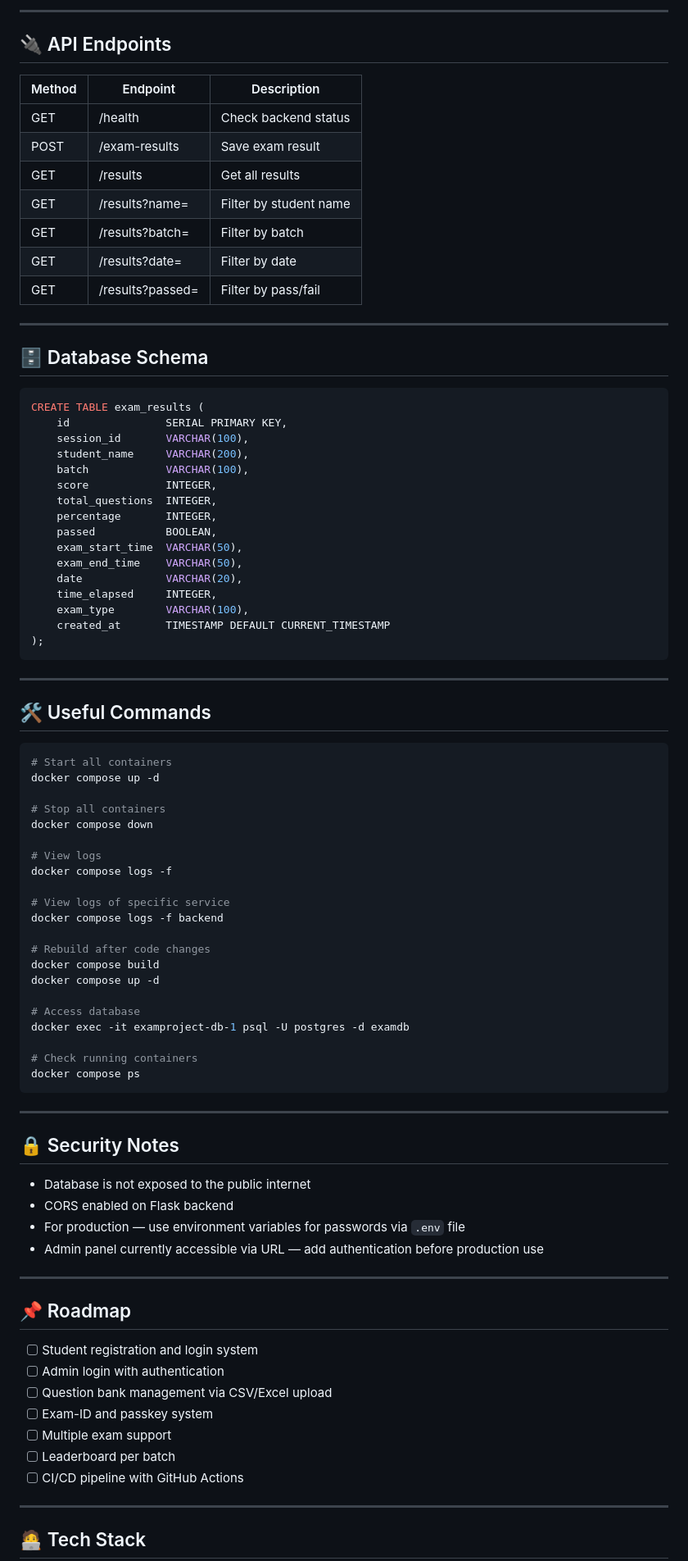
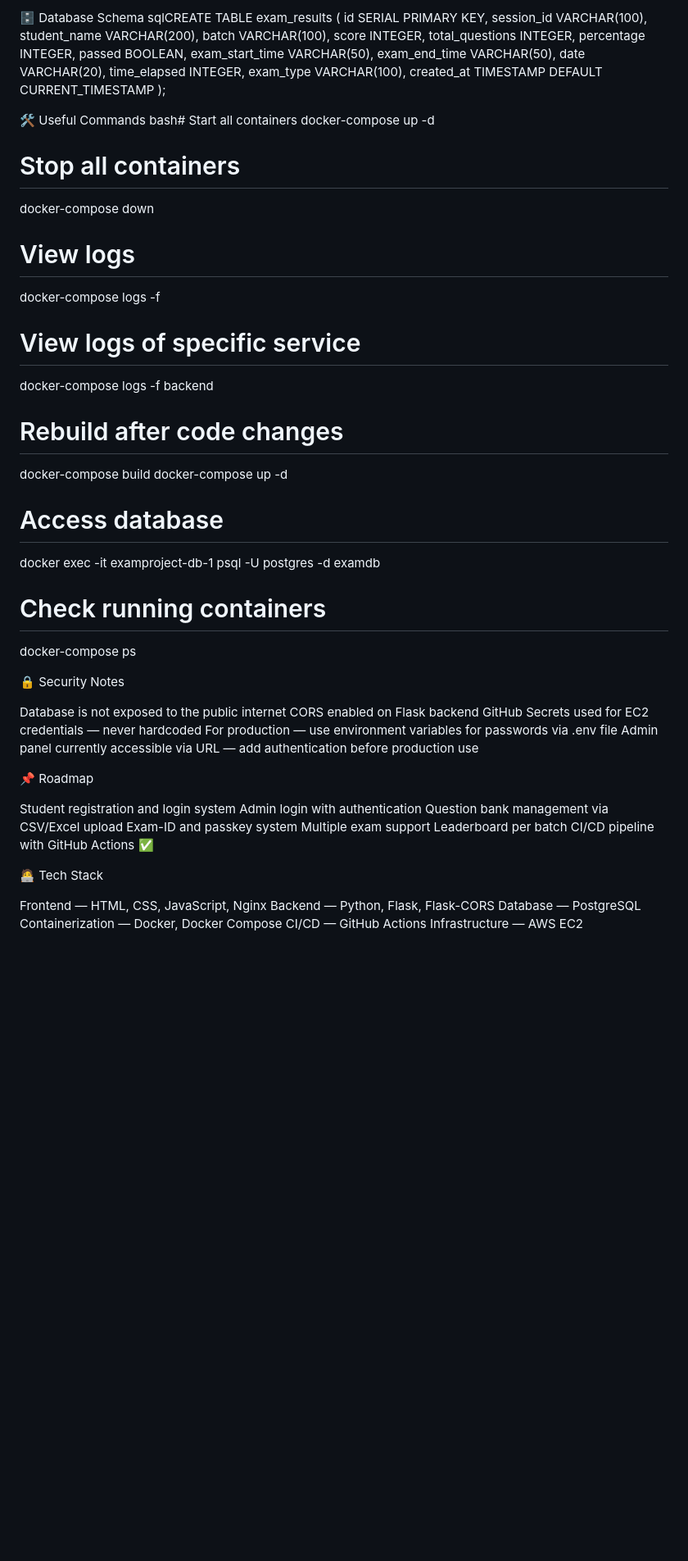
Before and after one commit to sahilinx/AWS-CLF-C02-Practice-Exam-Portal-Containerized, a Markdown page: README.md, the part around one of its changes. Shown at 82% size. GitHub-like rendering; blank space fills up the shorter version.

````diff
--- a/README.md
+++ b/README.md
@@ -141,24 +136,6 @@ Database is internal only — not accessible from outside.
 
----
-
-## 🔌 API Endpoints
-
-| Method | Endpoint        | Description              |
-|--------|-----------------|--------------------------|
-| GET    | /health         | Check backend status     |
-| POST   | /exam-results   | Save exam result         |
-| GET    | /results        | Get all results          |
-| GET    | /results?name=  | Filter by student name   |
-| GET    | /results?batch= | Filter by batch          |
-| GET    | /results?date=  | Filter by date           |
-| GET    | /results?passed=| Filter by pass/fail      |
-
----
-
-## 🗄️ Database Schema
-
-```sql
-CREATE TABLE exam_results (
+🗄️ Database Schema
+sqlCREATE TABLE exam_results (
     id               SERIAL PRIMARY KEY,
     session_id       VARCHAR(100),
     student_name     VARCHAR(200),
@@ -174,58 +151,56 @@ CREATE TABLE exam_results (
     exam_type        VARCHAR(100),
     created_at       TIMESTAMP DEFAULT CURRENT_TIMESTAMP
 );
-```
 
----
-
-## 🛠️ Useful Commands
-
-```bash
-# Start all containers
-docker compose up -d
+🛠️ Useful Commands
+bash# Start all containers
+docker-compose up -d
 
 # Stop all containers
-docker compose down
+docker-compose down
 
 # View logs
-docker compose logs -f
+docker-compose logs -f
 
 # View logs of specific service
-docker compose logs -f backend
+docker-compose logs -f backend
 
 # Rebuild after code changes
-docker compose build
-docker compose up -d
+docker-compose build
+docker-compose up -d
 
 # Access database
 docker exec -it examproject-db-1 psql -U postgres -d examdb
 
 # Check running containers
-docker compose ps
-```
+docker-compose ps
 
----
+🔒 Security Notes
 
-## 🔒 Security Notes
+Database is not exposed to the public internet
+CORS enabled on Flask backend
+GitHub Secrets used for EC2 credentials — never hardcoded
+For production — use environment variables for passwords via .env file
+Admin panel currently accessible via URL — add authentication before production use
 
-- Database is not exposed to the public internet
-- CORS enabled on Flask backend
-- For production — use environment variables for passwords via `.env` file
-- Admin panel currently accessible via URL — add authentication before production use
 
----
+📌 Roadmap
 
-## 📌 Roadmap
+ Student registration and login system
+ Admin login with authentication
+ Question bank management via CSV/Excel upload
+ Exam-ID and passkey system
+ Multiple exam support
+ Leaderboard per batch
+ CI/CD pipeline with GitHub Actions ✅
 
-- [ ] Student registration and login system
-- [ ] Admin login with authentication
-- [ ] Question bank management via CSV/Excel upload
-- [ ] Exam-ID and passkey system
-- [ ] Multiple exam support
-- [ ] Leaderboard per batch
-- [ ] CI/CD pipeline with GitHub Actions
 
----
+🧑‍💻 Tech Stack
 
-## 🧑‍💻 Tech Stack
+Frontend — HTML, CSS, JavaScript, Nginx
+Backend — Python, Flask, Flask-CORS
+Database — PostgreSQL
+Containerization — Docker, Docker Compose
+CI/CD — GitHub Actions
+Infrastructure — AWS EC2
 
````
Also changed, not shown: other parts of README.md (+85 -99 lines).
